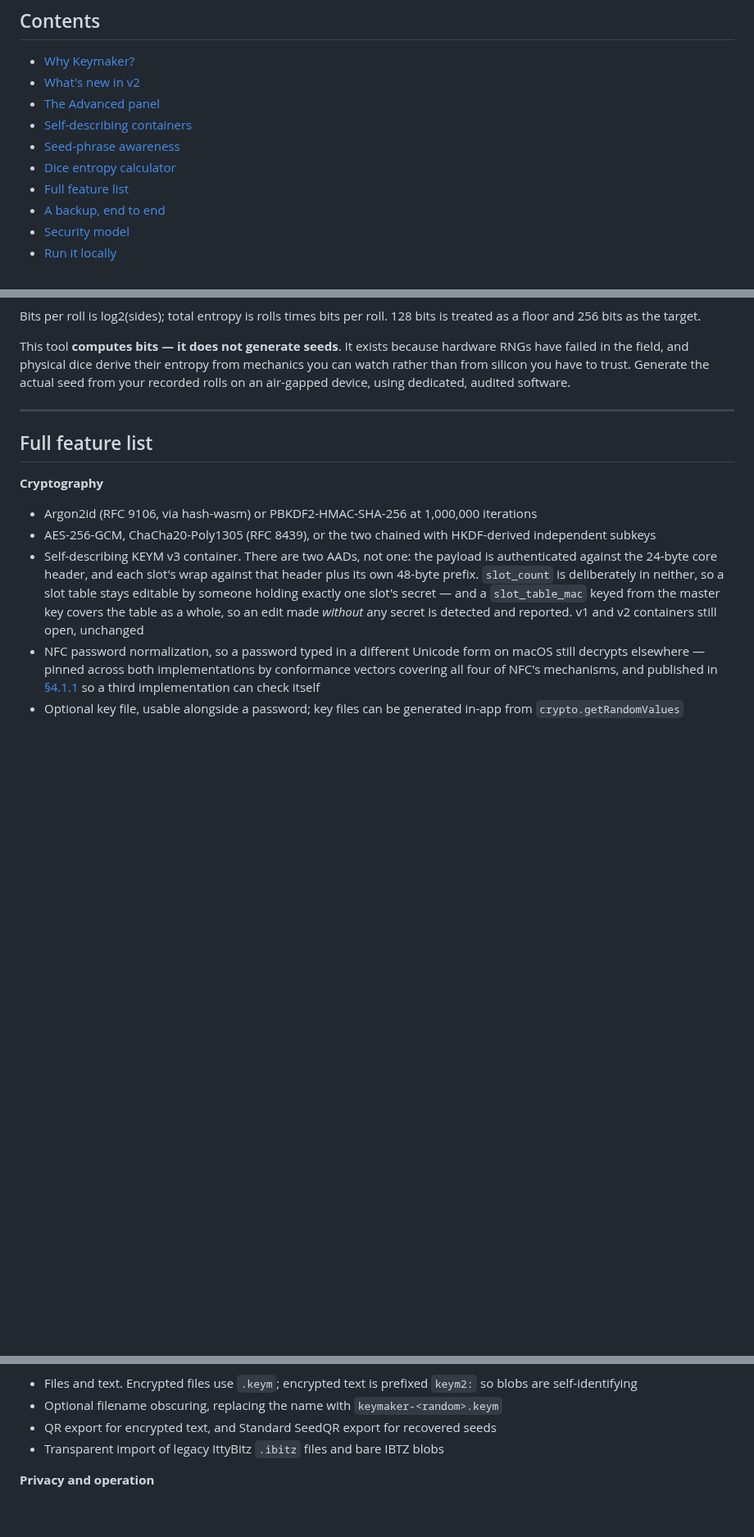
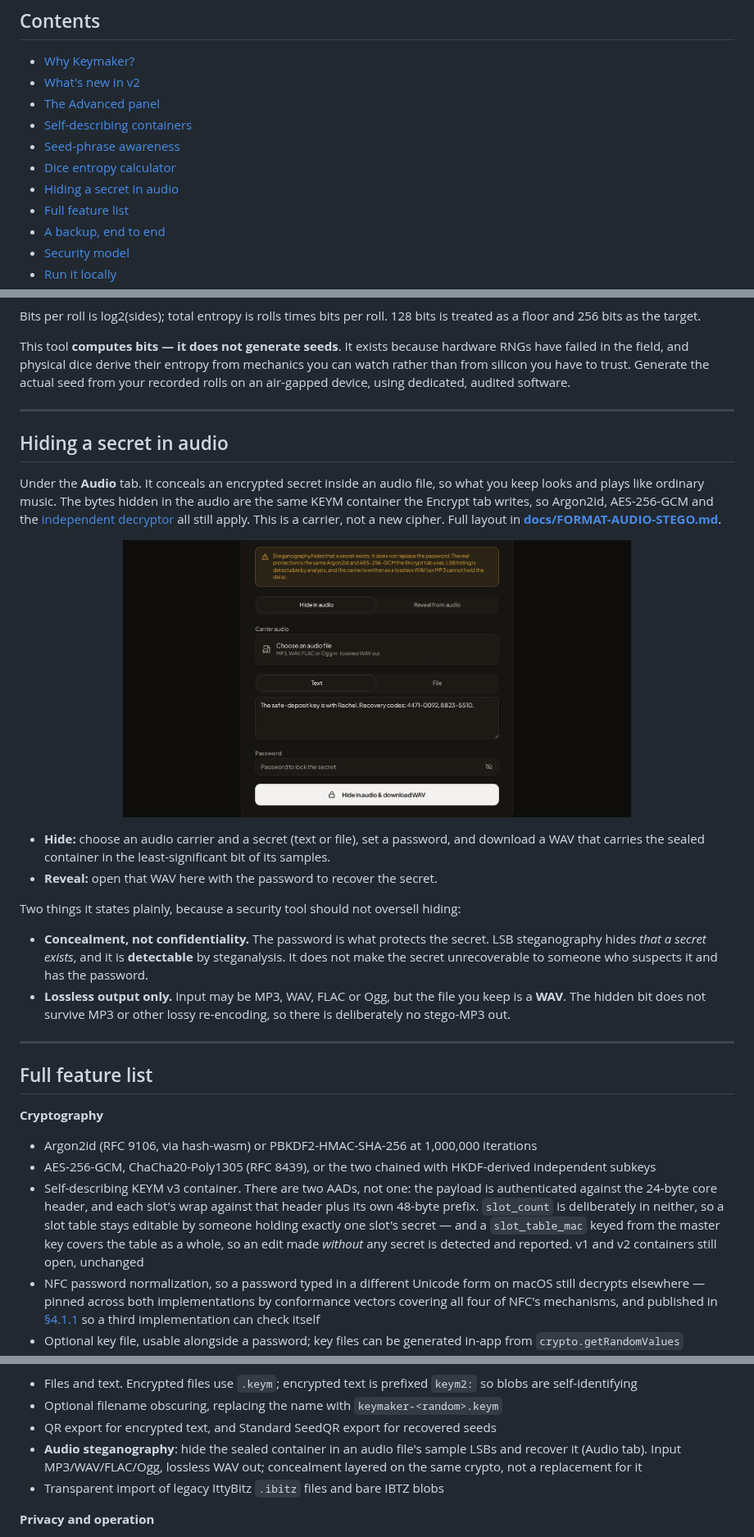
Before and after one commit to 404SecNotFound/Keymaker-v2, a Markdown page: README.md, 3 parts joined by grey strips. Shown at 82% size. GitHub-like rendering; pictures changed too: docs/screenshots/12-audio-stego.png (added); blank space fills up the shorter version.

```diff
--- a/README.md
+++ b/README.md
@@ -39,6 +39,7 @@ Security Policy does and does not add to that.
 - [Self-describing containers](#self-describing-containers)
 - [Seed-phrase awareness](#seed-phrase-awareness)
 - [Dice entropy calculator](#dice-entropy-calculator)
+- [Hiding a secret in audio](#hiding-a-secret-in-audio)
 - [Full feature list](#full-feature-list)
 - [A backup, end to end](#a-backup-end-to-end)
 - [Security model](#security-model)
@@ -277,6 +279,36 @@ from your recorded rolls on an air-gapped device, using dedicated, audited softw
 
 ---
 
+## Hiding a secret in audio
+
+Under the **Audio** tab. It conceals an encrypted secret inside an audio file, so
+what you keep looks and plays like ordinary music. The bytes hidden in the audio
+are the same KEYM container the Encrypt tab writes, so Argon2id, AES-256-GCM and
+the [independent decryptor](reference/keym2.py) all still apply. This is a
+carrier, not a new cipher. Full layout in
+[**docs/FORMAT-AUDIO-STEGO.md**](docs/FORMAT-AUDIO-STEGO.md).
+
+<p align="center">
+  <img alt="The Audio tab: a warning that steganography is concealment not confidentiality, a carrier picker, a secret to conceal, and a password" src="docs/screenshots/12-audio-stego.png" width="620" />
+</p>
+
+- **Hide:** choose an audio carrier and a secret (text or file), set a password,
+  and download a WAV that carries the sealed container in the least-significant
+  bit of its samples.
+- **Reveal:** open that WAV here with the password to recover the secret.
+
+Two things it states plainly, because a security tool should not oversell hiding:
+
+- **Concealment, not confidentiality.** The password is what protects the secret.
+  LSB steganography hides *that a secret exists*, and it is **detectable** by
+  steganalysis. It does not make the secret unrecoverable to someone who suspects
+  it and has the password.
+- **Lossless output only.** Input may be MP3, WAV, FLAC or Ogg, but the file you
+  keep is a **WAV**. The hidden bit does not survive MP3 or other lossy
+  re-encoding, so there is deliberately no stego-MP3 out.
+
+---
+
 ## Full feature list
 
 **Cryptography**
@@ -311,6 +343,9 @@ from your recorded rolls on an air-gapped device, using dedicated, audited softw
   blobs are self-identifying
 - Optional filename obscuring, replacing the name with `keymaker-<random>.keym`
 - QR export for encrypted text, and Standard SeedQR export for recovered seeds
+- **Audio steganography**: hide the sealed container in an audio file's sample
+  LSBs and recover it (Audio tab). Input MP3/WAV/FLAC/Ogg, lossless WAV out;
+  concealment layered on the same crypto, not a replacement for it
 - Transparent import of legacy IttyBitz `.ibitz` files and bare IBTZ blobs
 
 **Privacy and operation**
```
Also changed, not shown: other parts of README.md (+2 -0 lines), docs/FORMAT-AUDIO-STEGO.md (added, +96 -0 lines), 8 other files.
